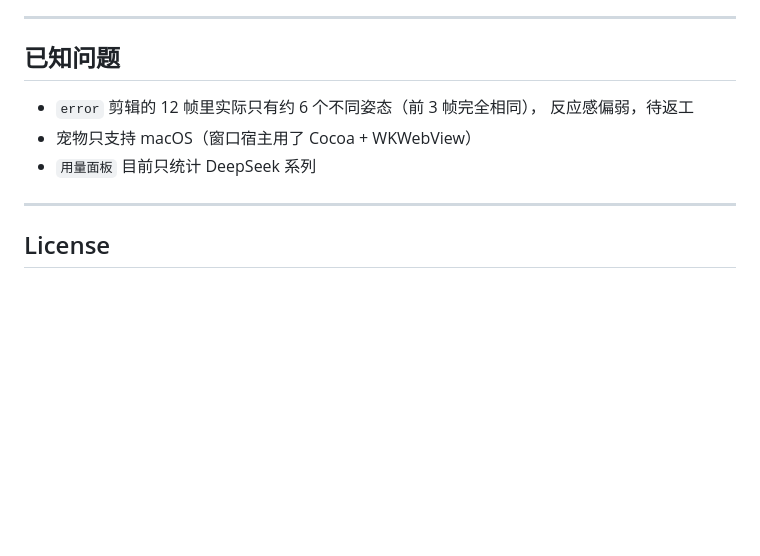
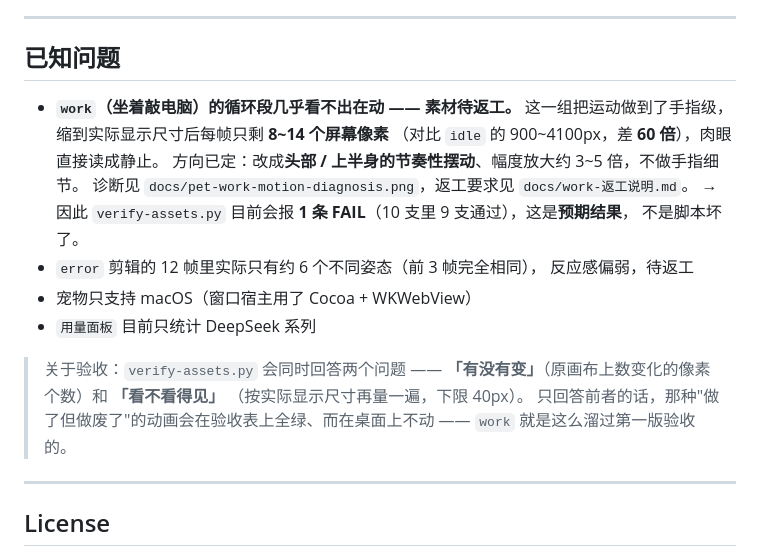
Before and after one commit to xuejh9-png/deepseek-whale-girl, a Markdown page: README.md, the part around the change. GitHub-like rendering; blank space fills up the shorter version.

```diff
--- a/README.md
+++ b/README.md
@@ -208,10 +208,23 @@ pet_sources.test.py     状态推断回归测试（13 项）
 
 ## 已知问题
 
+- **`work`（坐着敲电脑）的循环段几乎看不出在动 —— 素材待返工。**
+  这一组把运动做到了手指级，缩到实际显示尺寸后每帧只剩 **8~14 个屏幕像素**
+  （对比 `idle` 的 900~4100px，差 **60 倍**），肉眼直接读成静止。
+  方向已定：改成**头部 / 上半身的节奏性摆动**、幅度放大约 3~5 倍，不做手指细节。
+  诊断见 `docs/pet-work-motion-diagnosis.png`，返工要求见 `docs/work-返工说明.md`。
+  → 因此 `verify-assets.py` 目前会报 **1 条 FAIL**（10 支里 9 支通过），这是**预期结果**，
+  不是脚本坏了。
 - `error` 剪辑的 12 帧里实际只有约 6 个不同姿态（前 3 帧完全相同），
   反应感偏弱，待返工
 - 宠物只支持 macOS（窗口宿主用了 Cocoa + WKWebView）
 - `用量面板` 目前只统计 DeepSeek 系列
+
+> 关于验收：`verify-assets.py` 会同时回答两个问题 ——
+> **「有没有变」**（原画布上数变化的像素个数）和 **「看不看得见」**
+> （按实际显示尺寸再量一遍，下限 40px）。
+> 只回答前者的话，那种"做了但做废了"的动画会在验收表上全绿、而在桌面上不动 ——
+> `work` 就是这么溜过第一版验收的。
 
 ---
 
```
Also changed, not shown: ASSET_SPEC.md (+7 -5 lines), docs/work-返工说明.md (added, +49 -0 lines).
